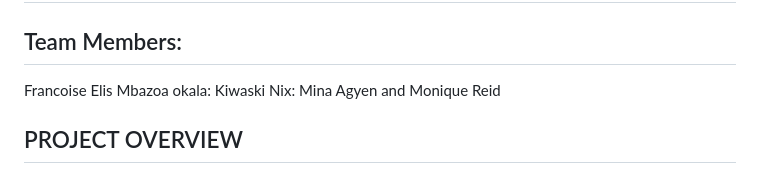
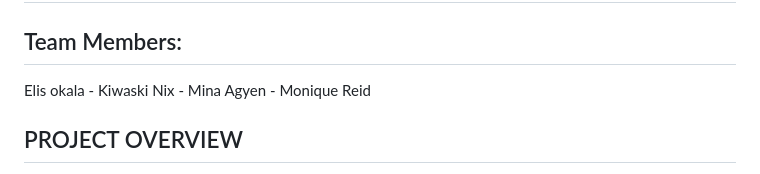
Before and after one commit to okalis05/DATA-ENGINEERING-PROJECT, a Markdown page: README.md, the part around the change. GitHub-like rendering.

```diff
--- a/README.md
+++ b/README.md
@@ -3,9 +3,9 @@
 ## PROJECT 3
 
 ## Team Members:
-Francoise Elis Mbazoa okala:
-Kiwaski Nix:
-Mina Agyen and
+Elis okala -
+Kiwaski Nix -
+Mina Agyen -
 Monique Reid
 
 ## PROJECT OVERVIEW
```
